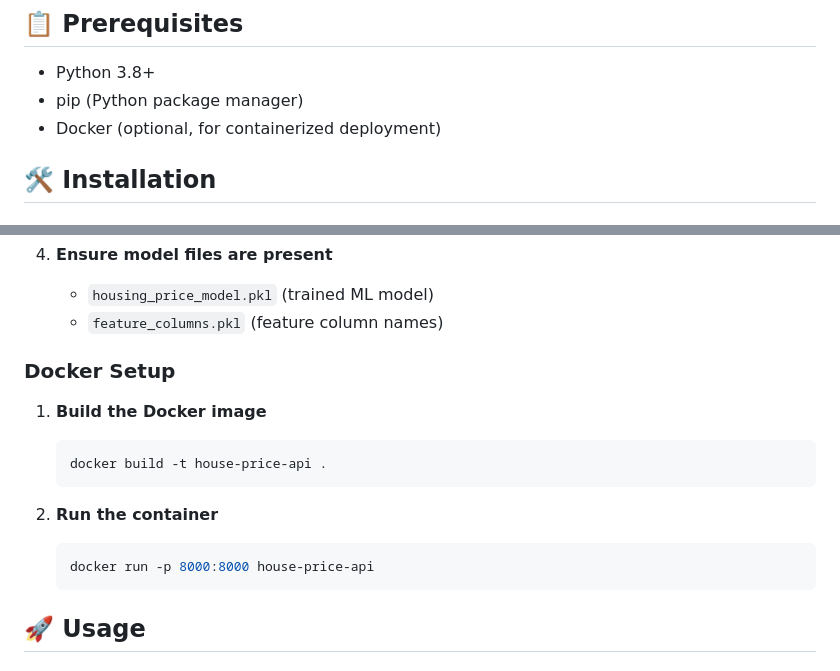
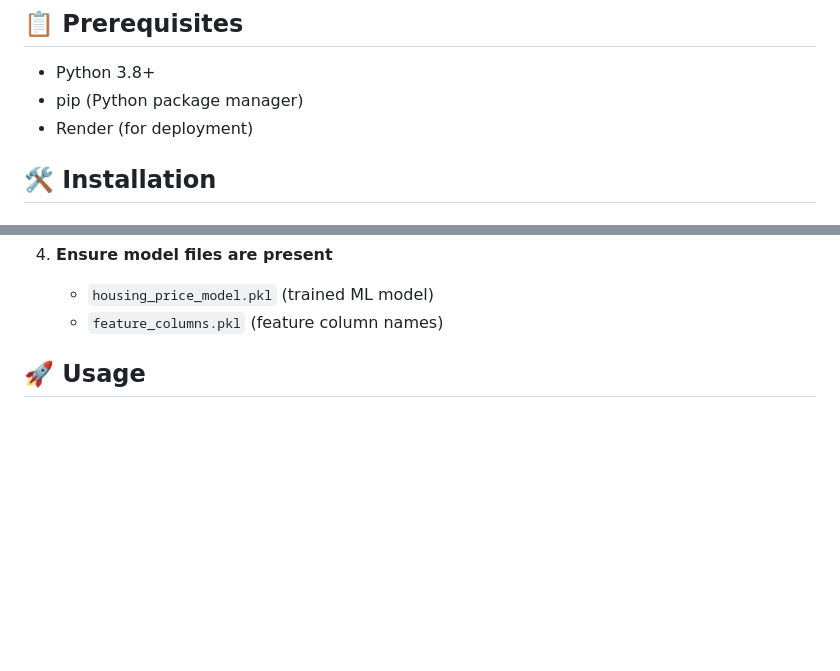
Before and after one commit to MegaaCV/END-TO-END-DATA-SCIENCE-PROJECT, a Markdown page: README.md, 2 parts joined by grey strips. Drawn GitHub-style; blank space fills up the shorter version.

````diff
--- a/README.md
+++ b/README.md
@@ -34,7 +34,7 @@ A modern web application built with FastAPI that provides real-time house price
 
 - Python 3.8+
 - pip (Python package manager)
-- Docker (optional, for containerized deployment)
+- Render (for deployment)
 
 ## 🛠️ Installation
 
@@ -60,18 +60,6 @@ A modern web application built with FastAPI that provides real-time house price
 4. **Ensure model files are present**
    - `housing_price_model.pkl` (trained ML model)
    - `feature_columns.pkl` (feature column names)
-
-### Docker Setup
-
-1. **Build the Docker image**
-   ```bash
-   docker build -t house-price-api .
-   ```
-
-2. **Run the container**
-   ```bash
-   docker run -p 8000:8000 house-price-api
-   ```
 
 ## 🚀 Usage
 
````
